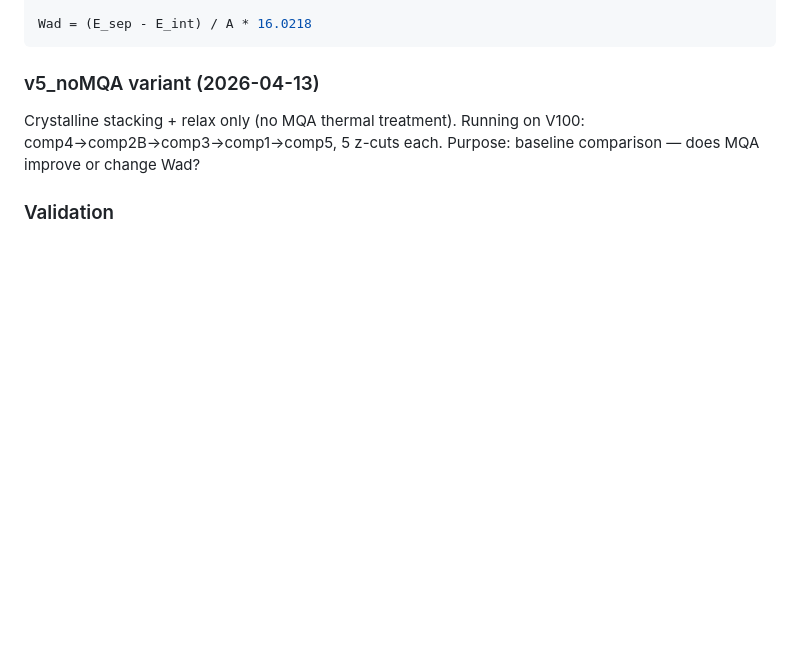
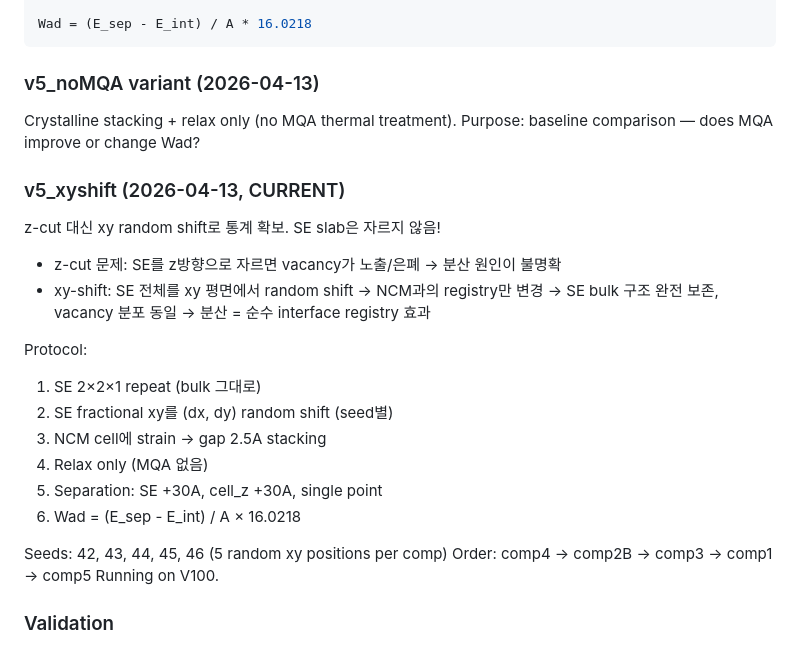
Before and after one commit to yonghoon7153-source/Yonghoon, a Markdown page: kb/methodology/adhesion_energy.md, the part around the change. Rendered like a GitHub page; blank space fills up the shorter version.

Commit message:
Add adhesion v5 xy-shift methodology to KB
z-cut replaced by xy random shift: preserves SE bulk structure,
varies only NCM-SE registry. 5 seeds per composition.

https://claude.ai/code/session_01XoCG1QzCaaxt52f3r1kJGK

```diff
--- a/kb/methodology/adhesion_energy.md
+++ b/kb/methodology/adhesion_energy.md
@@ -142,8 +142,26 @@ Wad = (E_sep - E_int) / A * 16.0218
 
 ### v5_noMQA variant (2026-04-13)
 Crystalline stacking + relax only (no MQA thermal treatment).
-Running on V100: comp4→comp2B→comp3→comp1→comp5, 5 z-cuts each.
 Purpose: baseline comparison — does MQA improve or change Wad?
+
+### v5_xyshift (2026-04-13, CURRENT)
+z-cut 대신 xy random shift로 통계 확보. SE slab은 자르지 않음!
+- z-cut 문제: SE를 z방향으로 자르면 vacancy가 노출/은폐 → 분산 원인이 불명확
+- xy-shift: SE 전체를 xy 평면에서 random shift → NCM과의 registry만 변경
+  → SE bulk 구조 완전 보존, vacancy 분포 동일
+  → 분산 = 순수 interface registry 효과
+
+Protocol:
+1. SE 2×2×1 repeat (bulk 그대로)
+2. SE fractional xy를 (dx, dy) random shift (seed별)
+3. NCM cell에 strain → gap 2.5A stacking
+4. Relax only (MQA 없음)
+5. Separation: SE +30A, cell_z +30A, single point
+6. Wad = (E_sep - E_int) / A × 16.0218
+
+Seeds: 42, 43, 44, 45, 46 (5 random xy positions per comp)
+Order: comp4 → comp2B → comp3 → comp1 → comp5
+Running on V100.
 
 ### Validation
 Test result (no MQA, comp4 z=0.0): Wad = 1.252 J/m2
```
